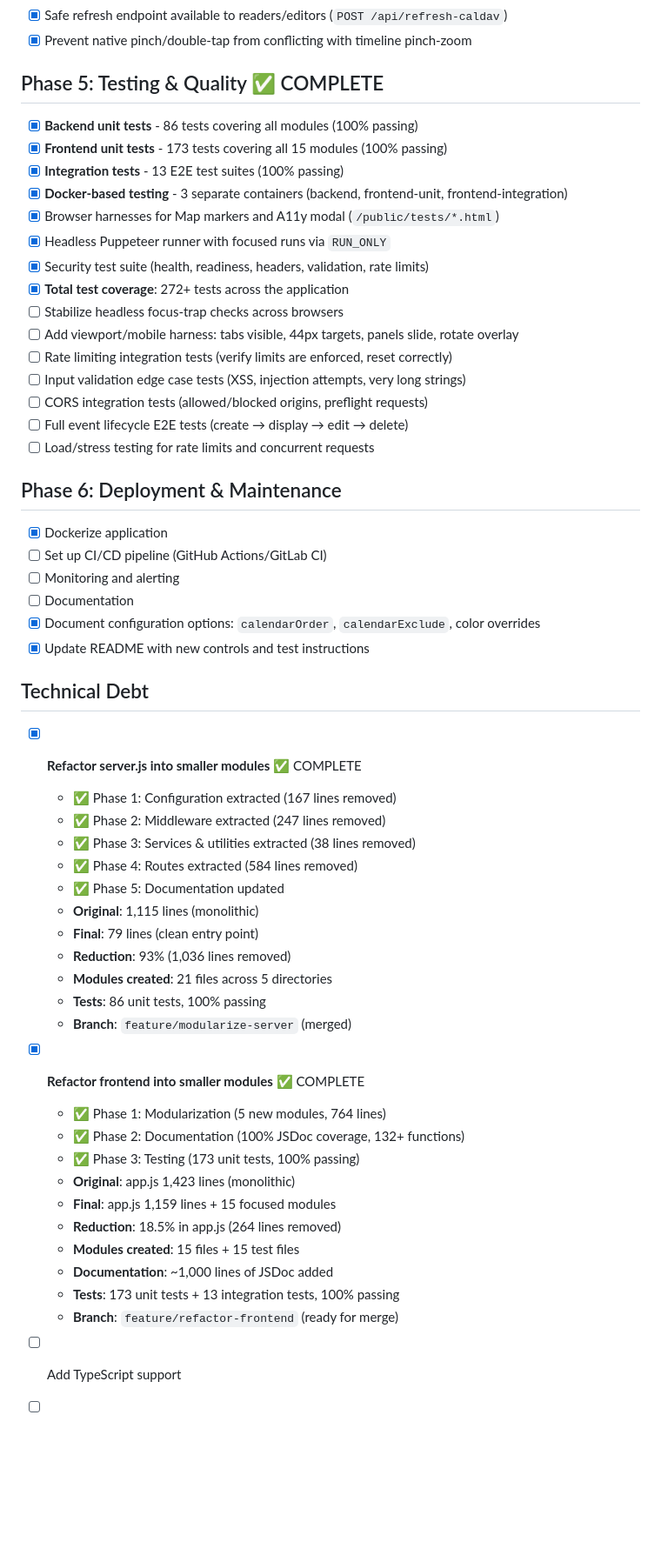
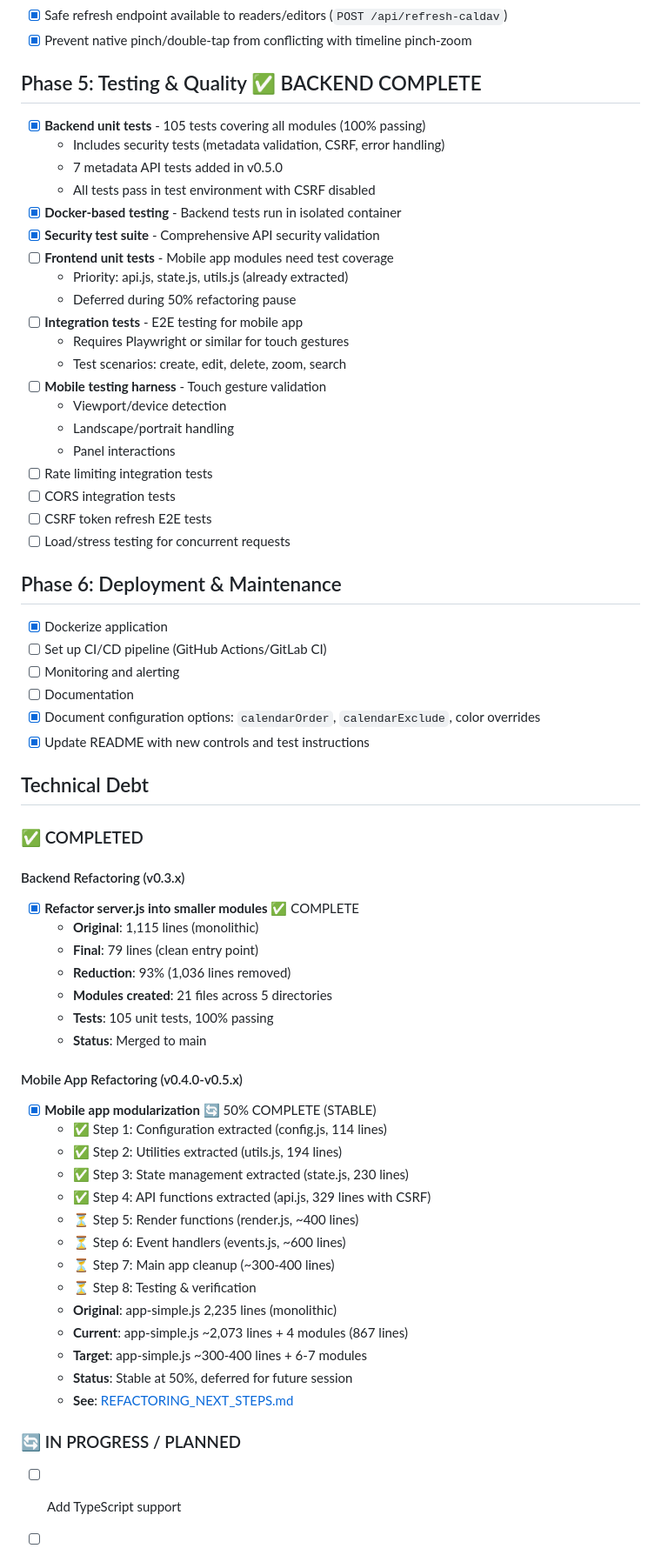
Before and after one commit to snizzleorg/supportplanner, a Markdown page: docs/ROADMAP.md, the part around the change printed below. Shown: that part at 87% size. Drawn GitHub-style; blank space fills up the shorter version.

```diff
--- a/docs/ROADMAP.md
+++ b/docs/ROADMAP.md
@@ -74,22 +146,27 @@
  - [x] Safe refresh endpoint available to readers/editors (`POST /api/refresh-caldav`)
  - [x] Prevent native pinch/double-tap from conflicting with timeline pinch-zoom
 
-## Phase 5: Testing & Quality ✅ COMPLETE
-- [x] **Backend unit tests** - 86 tests covering all modules (100% passing)
-- [x] **Frontend unit tests** - 173 tests covering all 15 modules (100% passing)
-- [x] **Integration tests** - 13 E2E test suites (100% passing)
-- [x] **Docker-based testing** - 3 separate containers (backend, frontend-unit, frontend-integration)
-- [x] Browser harnesses for Map markers and A11y modal (`/public/tests/*.html`)
-- [x] Headless Puppeteer runner with focused runs via `RUN_ONLY`
-- [x] Security test suite (health, readiness, headers, validation, rate limits)
-- [x] **Total test coverage**: 272+ tests across the application
-- [ ] Stabilize headless focus-trap checks across browsers
-- [ ] Add viewport/mobile harness: tabs visible, 44px targets, panels slide, rotate overlay
-- [ ] Rate limiting integration tests (verify limits are enforced, reset correctly)
-- [ ] Input validation edge case tests (XSS, injection attempts, very long strings)
-- [ ] CORS integration tests (allowed/blocked origins, preflight requests)
-- [ ] Full event lifecycle E2E tests (create → display → edit → delete)
-- [ ] Load/stress testing for rate limits and concurrent requests
+## Phase 5: Testing & Quality ✅ BACKEND COMPLETE
+- [x] **Backend unit tests** - 105 tests covering all modules (100% passing)
+  - Includes security tests (metadata validation, CSRF, error handling)
+  - 7 metadata API tests added in v0.5.0
+  - All tests pass in test environment with CSRF disabled
+- [x] **Docker-based testing** - Backend tests run in isolated container
+- [x] **Security test suite** - Comprehensive API security validation
+- [ ] **Frontend unit tests** - Mobile app modules need test coverage
+  - Priority: api.js, state.js, utils.js (already extracted)
+  - Deferred during 50% refactoring pause
+- [ ] **Integration tests** - E2E testing for mobile app
+  - Requires Playwright or similar for touch gestures
+  - Test scenarios: create, edit, delete, zoom, search
+- [ ] **Mobile testing harness** - Touch gesture validation
+  - Viewport/device detection
+  - Landscape/portrait handling
+  - Panel interactions
+- [ ] Rate limiting integration tests
+- [ ] CORS integration tests
+- [ ] CSRF token refresh E2E tests
+- [ ] Load/stress testing for concurrent requests
 
 ## Phase 6: Deployment & Maintenance
 - [x] Dockerize application
@@ -100,30 +177,35 @@
 - [x] Update README with new controls and test instructions
 
 ## Technical Debt
+
+### ✅ COMPLETED
+
+#### Backend Refactoring (v0.3.x)
 - [x] **Refactor server.js into smaller modules** ✅ COMPLETE
-  - ✅ Phase 1: Configuration extracted (167 lines removed)
-  - ✅ Phase 2: Middleware extracted (247 lines removed)
-  - ✅ Phase 3: Services & utilities extracted (38 lines removed)
-  - ✅ Phase 4: Routes extracted (584 lines removed)
-  - ✅ Phase 5: Documentation updated
   - **Original**: 1,115 lines (monolithic)
   - **Final**: 79 lines (clean entry point)
   - **Reduction**: 93% (1,036 lines removed)
   - **Modules created**: 21 files across 5 directories
-  - **Tests**: 86 unit tests, 100% passing
-  - **Branch**: `feature/modularize-server` (merged)
+  - **Tests**: 105 unit tests, 100% passing
+  - **Status**: Merged to main
 
-- [x] **Refactor frontend into smaller modules** ✅ COMPLETE
-  - ✅ Phase 1: Modularization (5 new modules, 764 lines)
-  - ✅ Phase 2: Documentation (100% JSDoc coverage, 132+ functions)
-  - ✅ Phase 3: Testing (173 unit tests, 100% passing)
-  - **Original**: app.js 1,423 lines (monolithic)
-  - **Final**: app.js 1,159 lines + 15 focused modules
-  - **Reduction**: 18.5% in app.js (264 lines removed)
-  - **Modules created**: 15 files + 15 test files
-  - **Documentation**: ~1,000 lines of JSDoc added
-  - **Tests**: 173 unit tests + 13 integration tests, 100% passing
-  - **Branch**: `feature/refactor-frontend` (ready for merge)
+#### Mobile App Refactoring (v0.4.0-v0.5.x)
+- [x] **Mobile app modularization** 🔄 50% COMPLETE (STABLE)
+  - ✅ Step 1: Configuration extracted (config.js, 114 lines)
+  - ✅ Step 2: Utilities extracted (utils.js, 194 lines)
+  - ✅ Step 3: State management extracted (state.js, 230 lines)
+  - ✅ Step 4: API functions extracted (api.js, 329 lines with CSRF)
+  - ⏳ Step 5: Render functions (render.js, ~400 lines)
+  - ⏳ Step 6: Event handlers (events.js, ~600 lines)
+  - ⏳ Step 7: Main app cleanup (~300-400 lines)
+  - ⏳ Step 8: Testing & verification
+  - **Original**: app-simple.js 2,235 lines (monolithic)
+  - **Current**: app-simple.js ~2,073 lines + 4 modules (867 lines)
+  - **Target**: app-simple.js ~300-400 lines + 6-7 modules
+  - **Status**: Stable at 50%, deferred for future session
+  - **See**: [REFACTORING_NEXT_STEPS.md](../REFACTORING_NEXT_STEPS.md)
+
+### 🔄 IN PROGRESS / PLANNED
 
 - [ ] Add TypeScript support
 - [ ] Implement proper state management
```
Also changed, not shown: other parts of docs/ROADMAP.md (+109 -37 lines).
